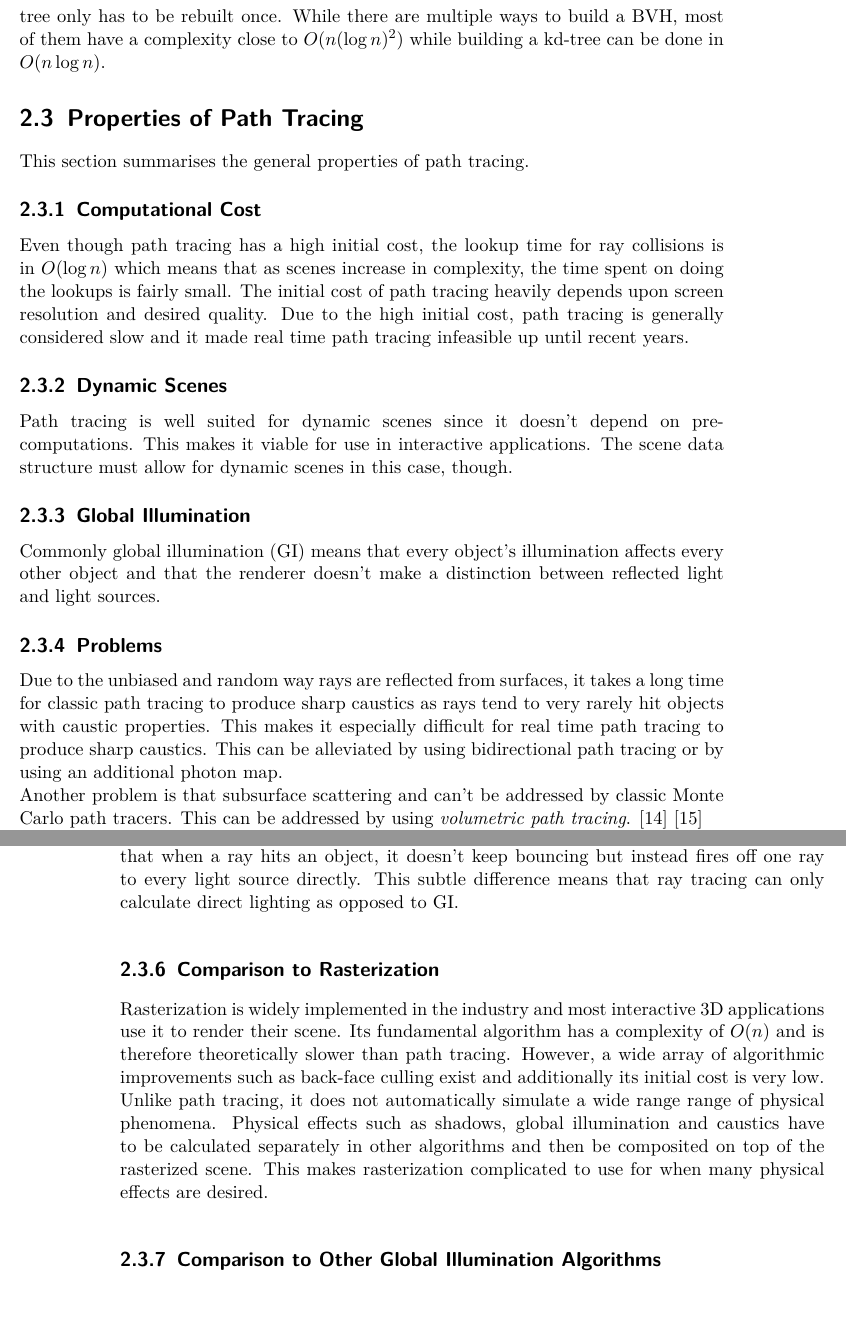
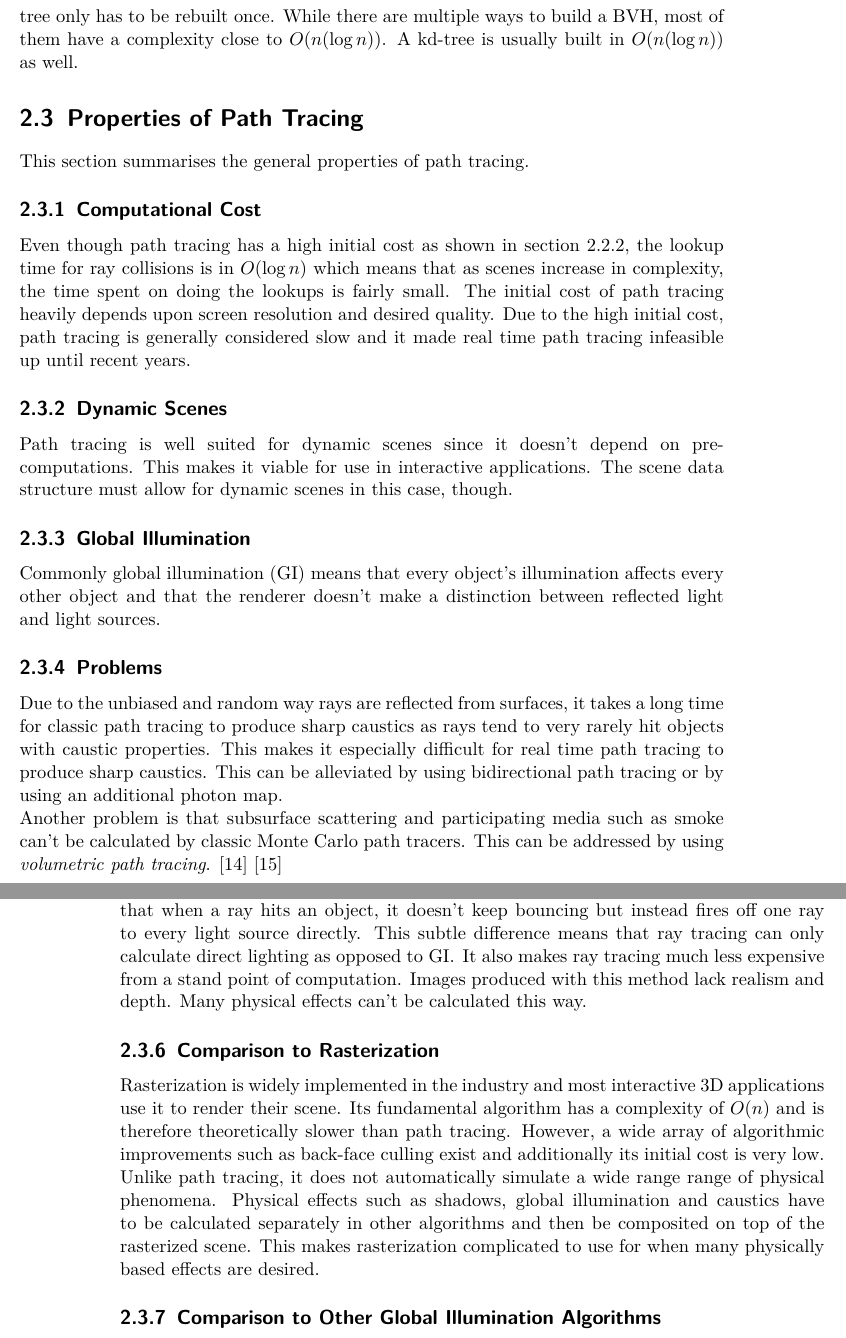
Before and after one commit to xamoeY/uni, a LaTeX thesis (thesis/tex/main.tex): two parts of pages 15 and 16 of 42, joined at a grey line, cut so that both start at the same text, the shorter picture padded with empty space. Compiled offline with pdfLaTeX.

Commit message:
Progress

```diff
--- a/thesis/tex/main.tex
+++ b/thesis/tex/main.tex
@@ -419,14 +420,14 @@ structures. The most commonly used ones are the \ac{bvh} and the kd-tree. By usi
 structures, scene lookup performance per ray could be drastically improved to \(O(\log n)\) at the
 cost of a tree rebuild once per frame. This is usually a good trade-off since a scene is looked up
 millions of times per frame but the tree only has to be rebuilt once. While there are multiple
-ways to build a \ac{bvh}, most of them have a complexity close to \(O(n(\log n)^2)\) while building
-a kd-tree can be done in \(O(n\log n)\).
+ways to build a \ac{bvh}, most of them have a complexity close to \(O(n(\log n))\). A kd-tree is
+usually built in \(O(n(\log n))\) as well.
 
 \section{Properties of Path Tracing}
 This section summarises the general properties of path tracing.
 
 \subsection{Computational Cost}
-Even though path tracing has a high initial cost, the lookup time for ray collisions is in
+Even though path tracing has a high initial cost as shown in section~\ref{algorithm}, the lookup time for ray collisions is in
 \(O(\log n)\) which means that as scenes increase in complexity, the time spent on doing the
 lookups is fairly small. The initial cost of path tracing heavily depends upon screen resolution
 and desired quality. Due to the high initial cost, path tracing is generally considered slow and
@@ -448,7 +449,8 @@ produce sharp caustics as rays tend to very rarely hit objects with caustic prop
 it especially difficult for real time path tracing to produce sharp caustics. This can be
 alleviated by using bidirectional path tracing or by using an additional photon map.
 
-Another problem is that subsurface scattering and can't be addressed by classic Monte Carlo path
+Another problem is that subsurface scattering and participating media such as smoke can't be
+calculated by classic Monte Carlo path
 tracers. This can be addressed by using \emph{volumetric path tracing}.
 \cite{wiki:volumetric-path-tracing} \cite{incollection:volumetric-path-tracing}
 
@@ -462,7 +464,9 @@ physically accurate images in those cases. \cite{inproceedings:realistic-lenses}
 Ray tracing is the fundamental algorithm behind path tracing. The only difference is that when a
 ray hits an object, it doesn't keep bouncing but instead fires off one ray to every light source
 directly. This subtle difference means that ray tracing can only calculate direct lighting as
-opposed to \ac{gi}.
+opposed to \ac{gi}. It also makes ray tracing much less expensive from a stand point of
+computation. Images produced with this method lack realism and depth. Many physical effects can't
+be calculated this way.
 
 \subsection{Comparison to Rasterization}
 Rasterization is widely implemented in the industry and most interactive 3D applications use it to
@@ -473,7 +477,7 @@ back-face culling exist and additionally its initial cost is very low.
 Unlike path tracing, it does not automatically simulate a wide range range of physical phenomena.
 Physical effects such as shadows, global illumination and caustics have to be calculated separately
 in other algorithms and then be composited on top of the rasterized scene. This makes rasterization
-complicated to use for when many physical effects are desired.
+complicated to use for when many physically based effects are desired.
 
 \subsection{Comparison to Other Global Illumination Algorithms}
 This section compares some of the more popular \ac{gi} algorithms beside ray tracing and
```
Also changed, not shown: thesis/tex/main.tex (5 more changed lines).
